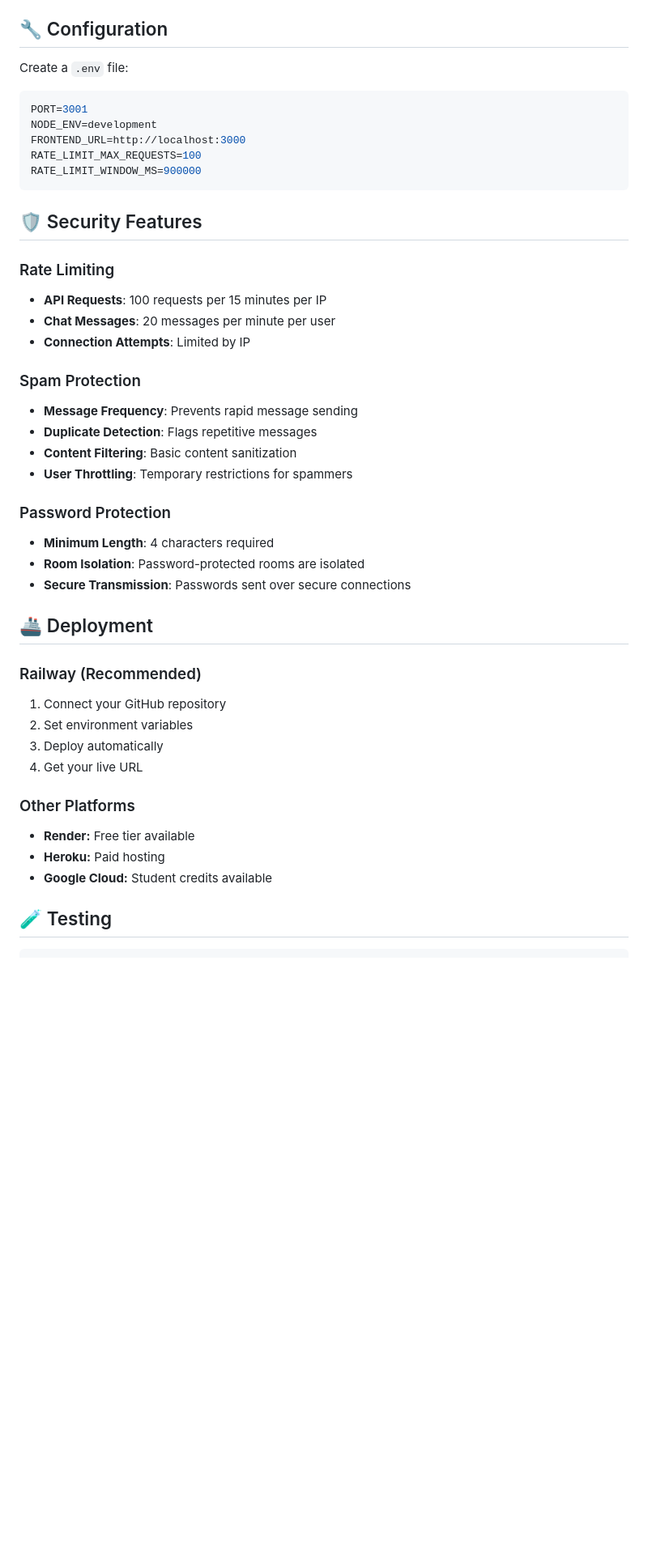
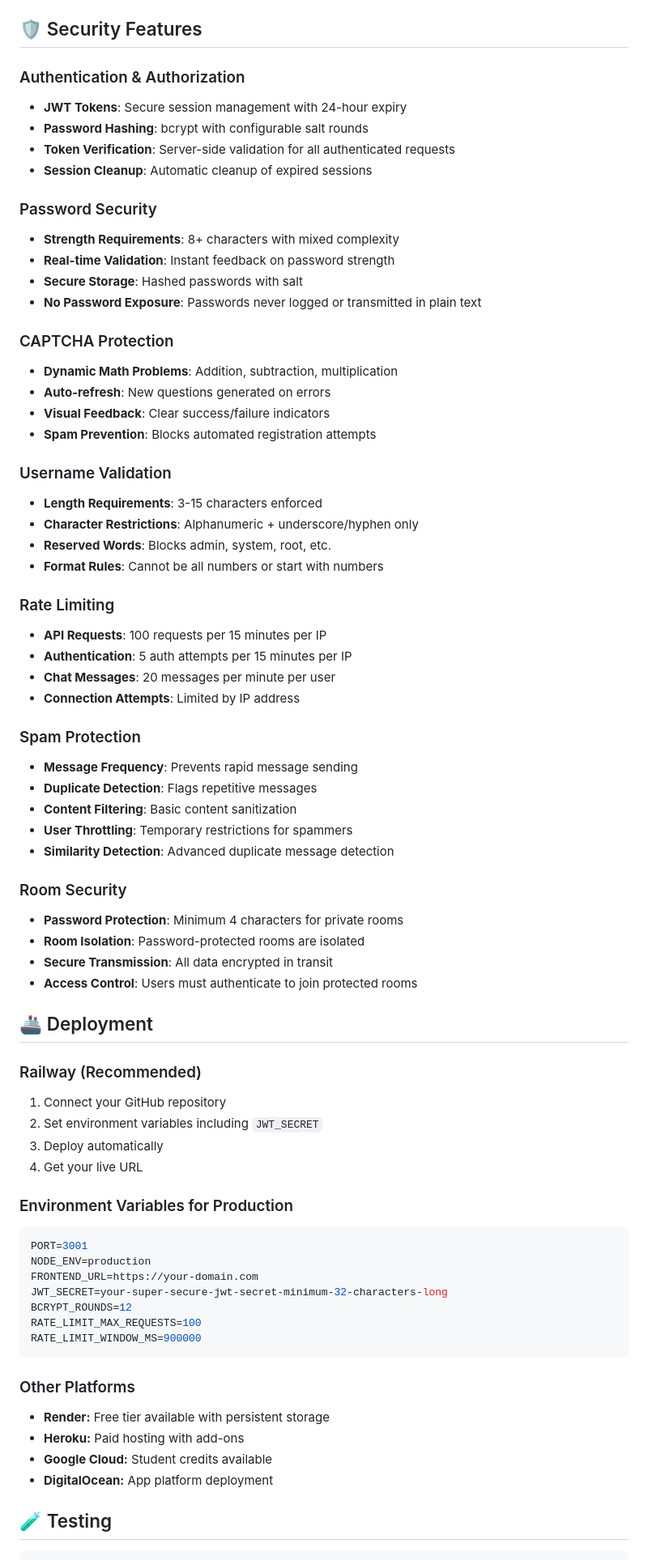
Before and after one commit to izzethannn/memochat-backend, a Markdown page: README.md, the part around one of its changes. Shown at 81% size. Rendered like a GitHub page; blank space fills up the shorter version.

````diff
--- a/README.md
+++ b/README.md
@@ -155,48 +182,75 @@ Try the live demo: [Your Railway URL here]
 - `user-status-update` - Status changes
 - `user-screen-share-start/stop` - Screen sharing notifications
 
-## 🔧 Configuration
+## 🛡️ Security Features
 
-Create a `.env` file:
+### Authentication & Authorization
+- **JWT Tokens**: Secure session management with 24-hour expiry
+- **Password Hashing**: bcrypt with configurable salt rounds
+- **Token Verification**: Server-side validation for all authenticated requests
+- **Session Cleanup**: Automatic cleanup of expired sessions
 
-```env
-PORT=3001
-NODE_ENV=development
-FRONTEND_URL=http://localhost:3000
-RATE_LIMIT_MAX_REQUESTS=100
-RATE_LIMIT_WINDOW_MS=900000
-```
+### Password Security
+- **Strength Requirements**: 8+ characters with mixed complexity
+- **Real-time Validation**: Instant feedback on password strength
+- **Secure Storage**: Hashed passwords with salt
+- **No Password Exposure**: Passwords never logged or transmitted in plain text
 
-## 🛡️ Security Features
+### CAPTCHA Protection
+- **Dynamic Math Problems**: Addition, subtraction, multiplication
+- **Auto-refresh**: New questions generated on errors
+- **Visual Feedback**: Clear success/failure indicators
+- **Spam Prevention**: Blocks automated registration attempts
+
+### Username Validation
+- **Length Requirements**: 3-15 characters enforced
+- **Character Restrictions**: Alphanumeric + underscore/hyphen only
+- **Reserved Words**: Blocks admin, system, root, etc.
+- **Format Rules**: Cannot be all numbers or start with numbers
 
 ### Rate Limiting
 - **API Requests**: 100 requests per 15 minutes per IP
+- **Authentication**: 5 auth attempts per 15 minutes per IP
 - **Chat Messages**: 20 messages per minute per user
-- **Connection Attempts**: Limited by IP
+- **Connection Attempts**: Limited by IP address
 
 ### Spam Protection
 - **Message Frequency**: Prevents rapid message sending
 - **Duplicate Detection**: Flags repetitive messages
 - **Content Filtering**: Basic content sanitization
 - **User Throttling**: Temporary restrictions for spammers
+- **Similarity Detection**: Advanced duplicate message detection
 
-### Password Protection
-- **Minimum Length**: 4 characters required
+### Room Security
+- **Password Protection**: Minimum 4 characters for private rooms
 - **Room Isolation**: Password-protected rooms are isolated
-- **Secure Transmission**: Passwords sent over secure connections
+- **Secure Transmission**: All data encrypted in transit
+- **Access Control**: Users must authenticate to join protected rooms
 
 ## 🚢 Deployment
 
 ### Railway (Recommended)
 1. Connect your GitHub repository
-2. Set environment variables
+2. Set environment variables including `JWT_SECRET`
 3. Deploy automatically
 4. Get your live URL
 
+### Environment Variables for Production
+```env
+PORT=3001
+NODE_ENV=production
+FRONTEND_URL=https://your-domain.com
+JWT_SECRET=your-super-secure-jwt-secret-minimum-32-characters-long
+BCRYPT_ROUNDS=12
+RATE_LIMIT_MAX_REQUESTS=100
+RATE_LIMIT_WINDOW_MS=900000
+```
+
 ### Other Platforms
-- **Render:** Free tier available
-- **Heroku:** Paid hosting
+- **Render:** Free tier available with persistent storage
+- **Heroku:** Paid hosting with add-ons
 - **Google Cloud:** Student credits available
+- **DigitalOcean:** App platform deployment
 
 ## 🧪 Testing
 
````
Also changed, not shown: other parts of README.md (+156 -90 lines).
